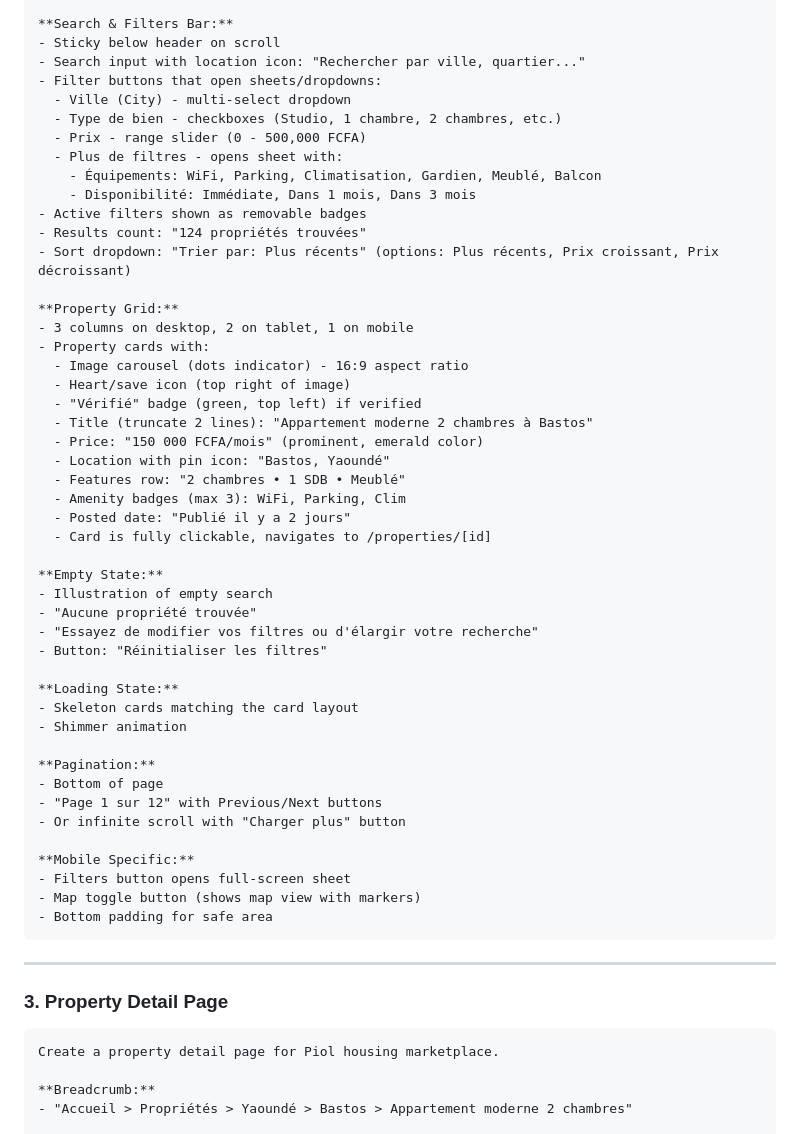
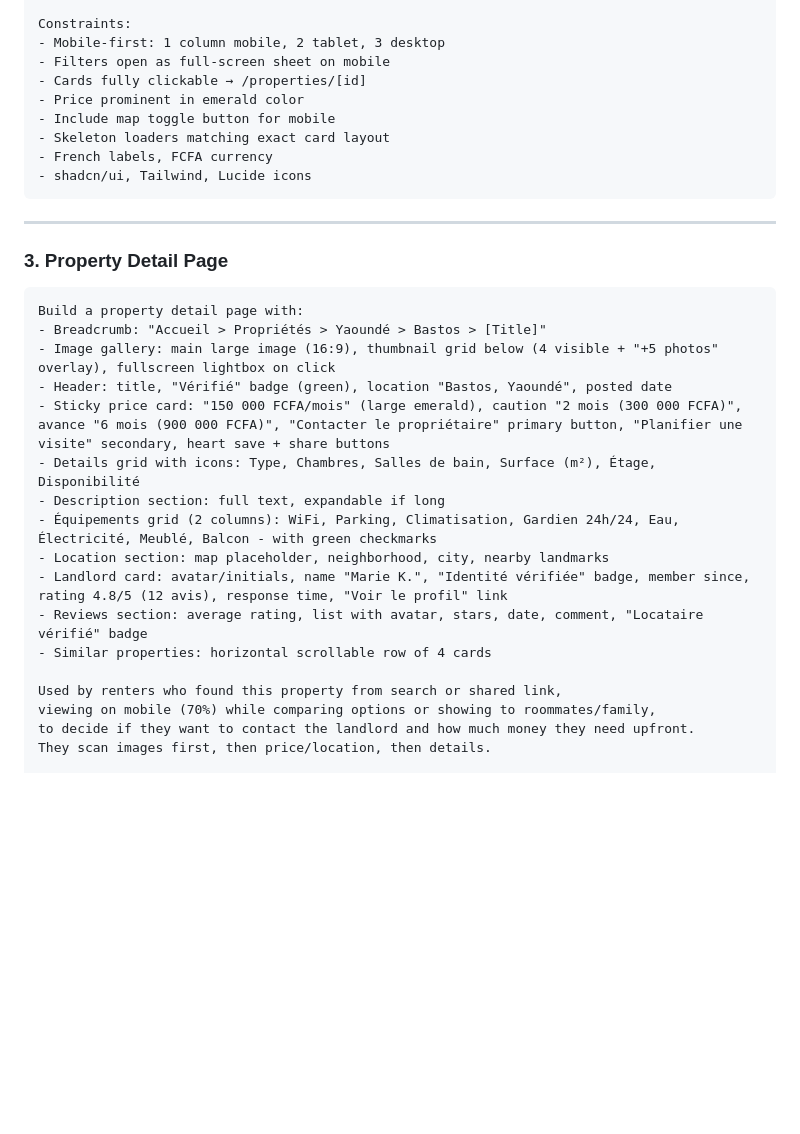
Before and after one commit to linus5304/piol, a Markdown page: docs/V0_UI_PROMPTS.md, the part around one of its changes. Rendered like a GitHub page; blank space fills up the shorter version.

````diff
--- a/docs/V0_UI_PROMPTS.md
+++ b/docs/V0_UI_PROMPTS.md
@@ -116,51 +140,13 @@ Create a property listing page for Piol housing marketplace.
 
-**Search & Filters Bar:**
-- Sticky below header on scroll
-- Search input with location icon: "Rechercher par ville, quartier..."
-- Filter buttons that open sheets/dropdowns:
-  - Ville (City) - multi-select dropdown
-  - Type de bien - checkboxes (Studio, 1 chambre, 2 chambres, etc.)
-  - Prix - range slider (0 - 500,000 FCFA)
-  - Plus de filtres - opens sheet with:
-    - Équipements: WiFi, Parking, Climatisation, Gardien, Meublé, Balcon
-    - Disponibilité: Immédiate, Dans 1 mois, Dans 3 mois
-- Active filters shown as removable badges
-- Results count: "124 propriétés trouvées"
-- Sort dropdown: "Trier par: Plus récents" (options: Plus récents, Prix croissant, Prix décroissant)
-
-**Property Grid:**
-- 3 columns on desktop, 2 on tablet, 1 on mobile
-- Property cards with:
-  - Image carousel (dots indicator) - 16:9 aspect ratio
-  - Heart/save icon (top right of image)
-  - "Vérifié" badge (green, top left) if verified
-  - Title (truncate 2 lines): "Appartement moderne 2 chambres à Bastos"
-  - Price: "150 000 FCFA/mois" (prominent, emerald color)
-  - Location with pin icon: "Bastos, Yaoundé"
-  - Features row: "2 chambres • 1 SDB • Meublé"
-  - Amenity badges (max 3): WiFi, Parking, Clim
-  - Posted date: "Publié il y a 2 jours"
-  - Card is fully clickable, navigates to /properties/[id]
-
-**Empty State:**
-- Illustration of empty search
-- "Aucune propriété trouvée"
-- "Essayez de modifier vos filtres ou d'élargir votre recherche"
-- Button: "Réinitialiser les filtres"
-
-**Loading State:**
-- Skeleton cards matching the card layout
-- Shimmer animation
-
-**Pagination:**
-- Bottom of page
-- "Page 1 sur 12" with Previous/Next buttons
-- Or infinite scroll with "Charger plus" button
-
-**Mobile Specific:**
-- Filters button opens full-screen sheet
-- Map toggle button (shows map view with markers)
-- Bottom padding for safe area
+Constraints:
+- Mobile-first: 1 column mobile, 2 tablet, 3 desktop
+- Filters open as full-screen sheet on mobile
+- Cards fully clickable → /properties/[id]
+- Price prominent in emerald color
+- Include map toggle button for mobile
+- Skeleton loaders matching exact card layout
+- French labels, FCFA currency
+- shadcn/ui, Tailwind, Lucide icons
 ```
 
 ---
@@ -168,8 +154,21 @@ Create a property listing page for Piol housing marketplace.
 ### 3. Property Detail Page
 
 ```
-Create a property detail page for Piol housing marketplace.
+Build a property detail page with:
+- Breadcrumb: "Accueil > Propriétés > Yaoundé > Bastos > [Title]"
+- Image gallery: main large image (16:9), thumbnail grid below (4 visible + "+5 photos" overlay), fullscreen lightbox on click
+- Header: title, "Vérifié" badge (green), location "Bastos, Yaoundé", posted date
+- Sticky price card: "150 000 FCFA/mois" (large emerald), caution "2 mois (300 000 FCFA)", avance "6 mois (900 000 FCFA)", "Contacter le propriétaire" primary button, "Planifier une visite" secondary, heart save + share buttons
+- Details grid with icons: Type, Chambres, Salles de bain, Surface (m²), Étage, Disponibilité
+- Description section: full text, expandable if long
+- Équipements grid (2 columns): WiFi, Parking, Climatisation, Gardien 24h/24, Eau, Électricité, Meublé, Balcon - with green checkmarks
+- Location section: map placeholder, neighborhood, city, nearby landmarks
+- Landlord card: avatar/initials, name "Marie K.", "Identité vérifiée" badge, member since, rating 4.8/5 (12 avis), response time, "Voir le profil" link
+- Reviews section: average rating, list with avatar, stars, date, comment, "Locataire vérifié" badge
+- Similar properties: horizontal scrollable row of 4 cards
 
-**Breadcrumb:**
-- "Accueil > Propriétés > Yaoundé > Bastos > Appartement moderne 2 chambres"
+Used by renters who found this property from search or shared link,
+viewing on mobile (70%) while comparing options or showing to roommates/family,
+to decide if they want to contact the landlord and how much money they need upfront.
+They scan images first, then price/location, then details.
 
````
Also changed, not shown: other parts of docs/V0_UI_PROMPTS.md (+133 -146 lines).
